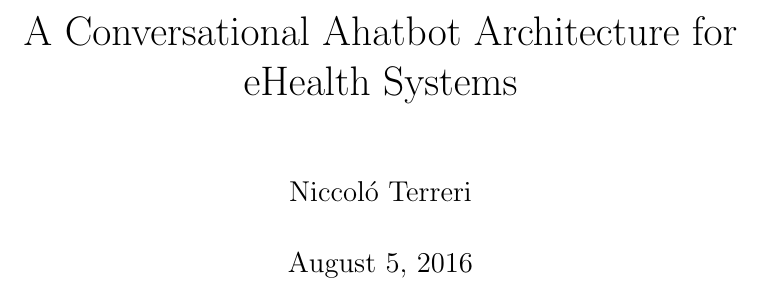
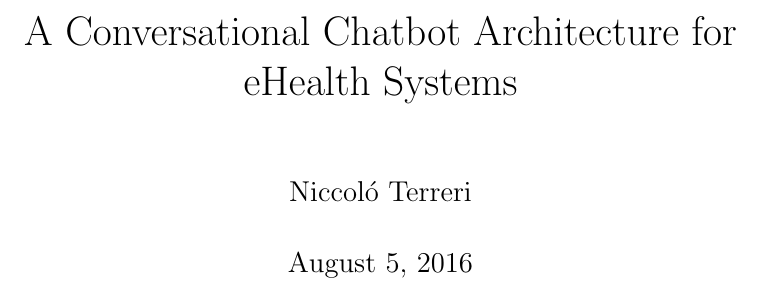
Before and after one commit to nterreri/thesis, a LaTeX document (report/initial.tex): part of page 1 of 17, cut so that both start at the same text. Compiled offline with pdfLaTeX.

Commit message:
fixed title

```diff
--- a/report/initial.tex
+++ b/report/initial.tex
@@ -2,7 +2,7 @@
 \usepackage{syntonly}
 %\syntaxonly
 \author{Niccol\'o Terreri}
-\title{A Conversational Ahatbot Architecture for eHealth Systems}
+\title{A Conversational Chatbot Architecture for eHealth Systems}
 \begin{document}
 \maketitle
 \tableofcontents
```
